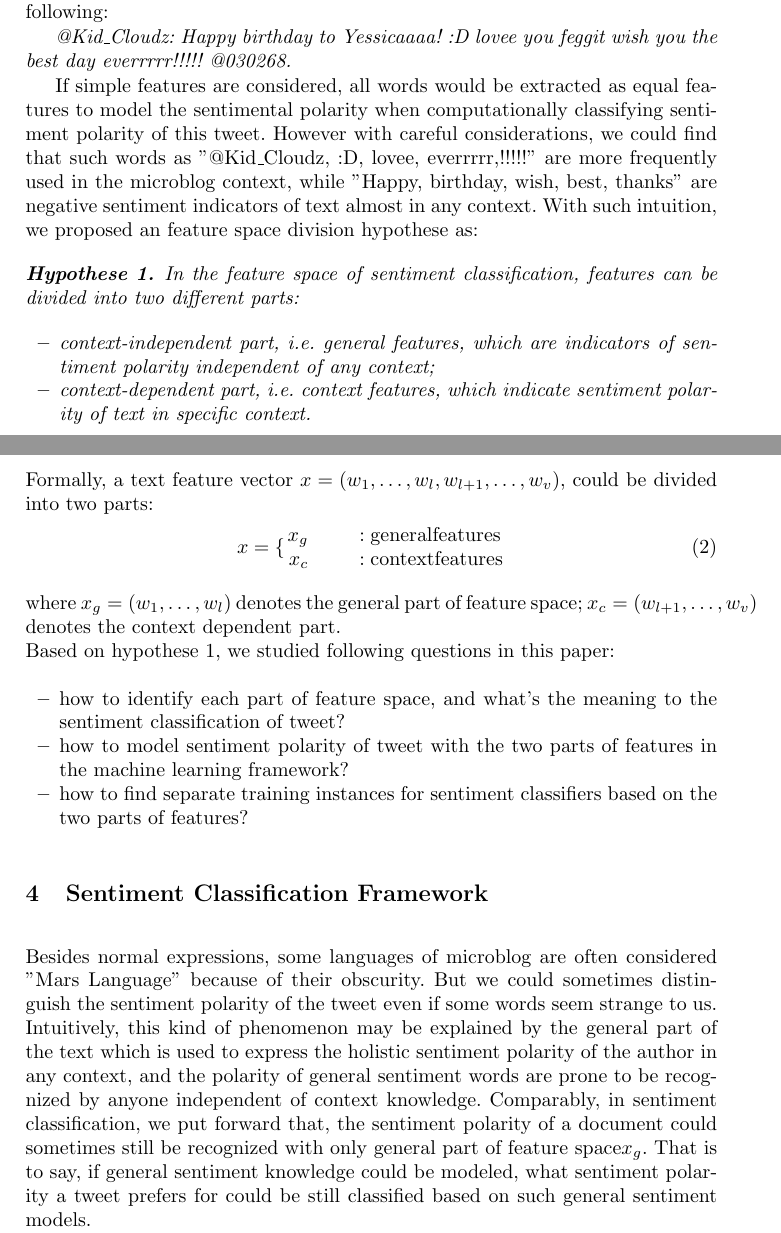
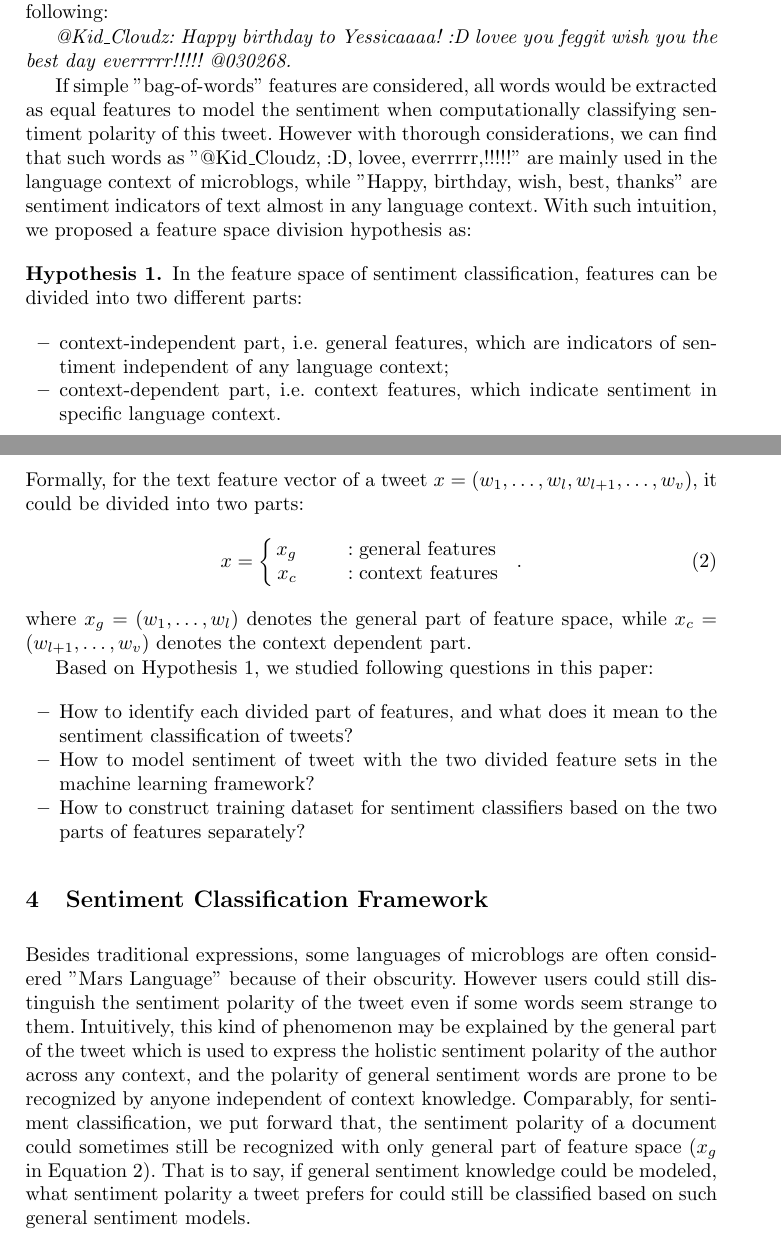
Before and after one commit to xsongx/adma2013, a LaTeX thesis (adma2013.tex): two parts of pages 4 and 5 of 11, joined at a grey line, cut so that both start at the same text. Compiled offline with pdfLaTeX.

Commit message:
Revision3

```diff
--- a/adma2013.tex
+++ b/adma2013.tex
@@ -113,44 +114,47 @@ As an example, an English tweet is listed as following:
 
 \textit{@Kid\_Cloudz: Happy birthday to Yessicaaaa! :D lovee you feggit wish you the best day everrrrr!!!!! @030268.}
 
-If simple features are considered, all words would be extracted as equal features to model the sentimental polarity when computationally classifying sentiment polarity of this tweet.
-However with careful considerations, we could find that such words as "@Kid\_Cloudz, :D, lovee, everrrrr,!!!!!" are more frequently used in the microblog context, while "Happy, birthday, wish, best, thanks" are negative sentiment indicators of text almost in any context.
-With such intuition, we proposed an feature space division hypothese as:
-\spnewtheorem{hypothese}{Hypothese}{\bfseries}{\rmfamily}
-\textit{\begin{hypothese}
-In the feature space of sentiment
-classification, features can be divided
-into two different parts:
+If simple "bag-of-words" features are considered, all words would be extracted as equal features to model the sentiment when computationally classifying sentiment polarity of this tweet.
+However with thorough considerations, we can find that such words as "@Kid\_Cloudz, :D, lovee, everrrrr,!!!!!" are mainly used in the  language context of microblogs, while "Happy, birthday, wish, best, thanks" are sentiment indicators of text almost in any language context.
+With such intuition, we proposed a feature space division hypothesis as:
+\spnewtheorem{hypothesis}{Hypothesis}{\bfseries}{\rmfamily}
+\begin{hypothesis}
+\label{h1}
+In the feature space of sentiment classification, features can be divided into two different parts:
 \begin{itemize*}
-\item context-independent part, i.e. general features, which are indicators of sentiment polarity independent of any context;
-\item context-dependent part, i.e. context features, which indicate sentiment polarity of text in specific context.
+\item context-independent part, i.e. general features, which are indicators of sentiment independent of any language context;
+\item context-dependent part, i.e. context features, which indicate sentiment in specific language context.
 \end{itemize*}
-\end{hypothese}}
-Formally, a text feature vector $ x=\left(  w_{1},\dots,w_{l},w_{l+1},\dots,w_{v} \right) $, could be divided into two parts:
+\end{hypothesis}
+Formally, for the text feature vector of a tweet $ x=\left(  w_{1},\dots,w_{l},w_{l+1},\dots,w_{v} \right) $, it could be divided into two parts:
 \begin{equation}
-x=\lbrace
+\label{e2}
+x=\left\{
 \begin{array}{rcl}
-x_{g}     & \qquad        &:\mathrm{general features}\\
-x_{c}     &  \qquad       &:\mathrm{context features}
+x_{g}     & \qquad        &:\mbox{general features}\\
+x_{c}     &  \qquad       &:\mbox{context features}
 \end{array}
+\right. \enspace .
 \end{equation}
-where $ x_{g}= \left( w_{1},\dots,w_{l}\right) $ denotes the general part of feature space; $ x_{c}= \left( w_{l+1},\dots,w_{v}\right) $ denotes the context dependent part.\\
-Based on hypothese 1, we studied following questions in this paper:
+where $ x_{g}= \left( w_{1},\dots,w_{l}\right) $ denotes the general part of feature space, while $ x_{c}= \left( w_{l+1},\dots,w_{v}\right) $ denotes the context dependent part.
+
+Based on Hypothesis~\ref{h1}, we studied following questions in this paper:
 \begin{itemize*}
-\item how to identify each part of feature space, and what's the meaning to the
-sentiment classification of tweet?
-\item how to model sentiment polarity of tweet with the two parts of features in
+\item How to identify each divided part of features, and what does it mean to the
+sentiment classification of tweets?
+\item How to model sentiment of tweet with the two divided feature sets in
 the machine learning framework?
-\item how to find separate training instances for sentiment classifiers based on
-the two parts of features?
+\item How to construct training dataset for sentiment classifiers based on
+the two parts of features separately?
 \end{itemize*}
 \section{Sentiment Classification Framework}
 \label{framework}
-Besides normal expressions, some languages of microblog are often considered "Mars Language" because of their obscurity.
-But we could sometimes distinguish the sentiment polarity of the tweet even if some words seem strange to us.
-Intuitively, this kind of phenomenon may be explained by the general part of the text which is used to express the holistic sentiment polarity of the author in any context, and the polarity of general sentiment words are prone to be recognized by anyone independent of context knowledge.
-Comparably, in sentiment classification, we put forward that, the sentiment polarity of a document could sometimes still be recognized with only general part of feature space$ x_{g} $.
-That is to say, if general sentiment knowledge could be modeled, what sentiment polarity a tweet prefers for could be still classified based on such general sentiment models.\\
+Besides traditional expressions, some languages of microblogs are often considered "Mars Language" because of their obscurity.
+However users could still distinguish the sentiment polarity of the tweet even if some words seem strange to them.
+Intuitively, this kind of phenomenon may be explained by the general part of the tweet which is used to express the holistic sentiment polarity of the author across any context, and the polarity of general sentiment words are prone to be recognized by anyone independent of context knowledge.
+Comparably, for sentiment classification, we put forward that, the sentiment polarity of a document could sometimes still be recognized with only general part of feature space ($ x_{g} $ in Equation~\ref{e2}).
+That is to say, if general sentiment knowledge could be modeled, what sentiment polarity a tweet prefers for could still be classified based on such general sentiment models.
+
 In fact, many researchers have tried to establish all kinds of sentimental ontology lexicons to represent general knowledge of human’s sentiment, such as SentiWordNet\cite{xsongx:b17} and General Inquiry\cite{xsongx:b18} in English, Hownet\cite{xsongx:b19} and NTUSD (Chinese Network Sentiment Dictionary) in Chinese\cite{xsongx:b20}, etc.
 However, some entries of these lexical resources have multiple senses with different sense representing different sentiment polarity, and the exact sense unavoidably depends on the context.
 It seems a rather difficult task to find a general resources to model the context independent knowledge.
```
Also changed, not shown: adma2013.pdf, adma2013.tex (9 more changed lines), 5 other files.
